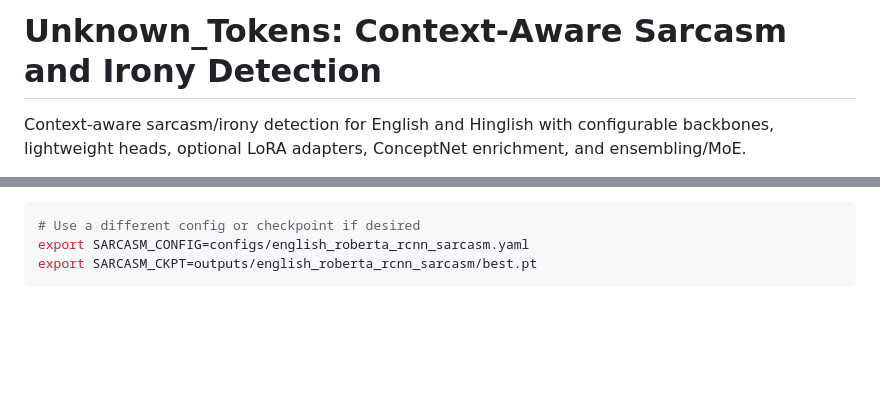
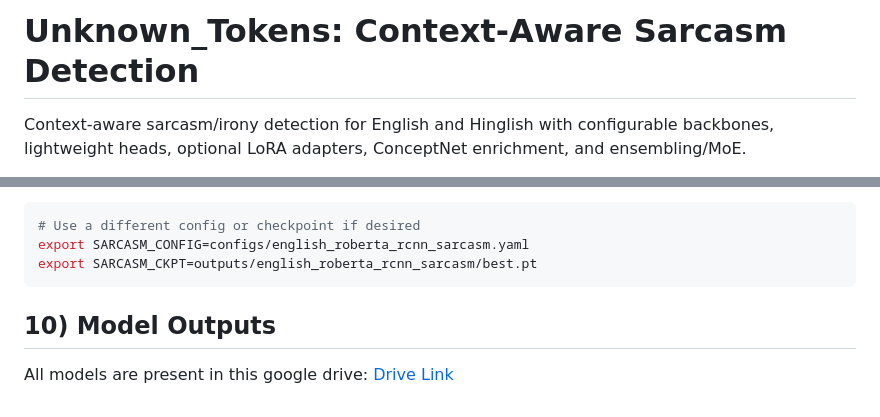
Before and after one commit to manangarg21/Unknown_Tokens, a Markdown page: README.md, 2 parts joined by grey strips. GitHub-like rendering; blank space fills up the shorter version.

````diff
--- a/README.md
+++ b/README.md
@@ -1,4 +1,4 @@
-# Unknown_Tokens: Context-Aware Sarcasm and Irony Detection
+# Unknown_Tokens: Context-Aware Sarcasm Detection
 
 Context-aware sarcasm/irony detection for English and Hinglish with configurable backbones, lightweight heads, optional LoRA adapters, ConceptNet enrichment, and ensembling/MoE.
 
@@ -165,3 +165,7 @@ Environment overrides (optional):
 export SARCASM_CONFIG=configs/english_roberta_rcnn_sarcasm.yaml
 export SARCASM_CKPT=outputs/english_roberta_rcnn_sarcasm/best.pt
 ```
+
+## 10) Model Outputs
+
+All models are present in this google drive: [Drive Link](https://drive.google.com/drive/folders/1CQxew9L6jNaGJyISBQn8ZjFrxPpu2APl?usp=sharing)
````
